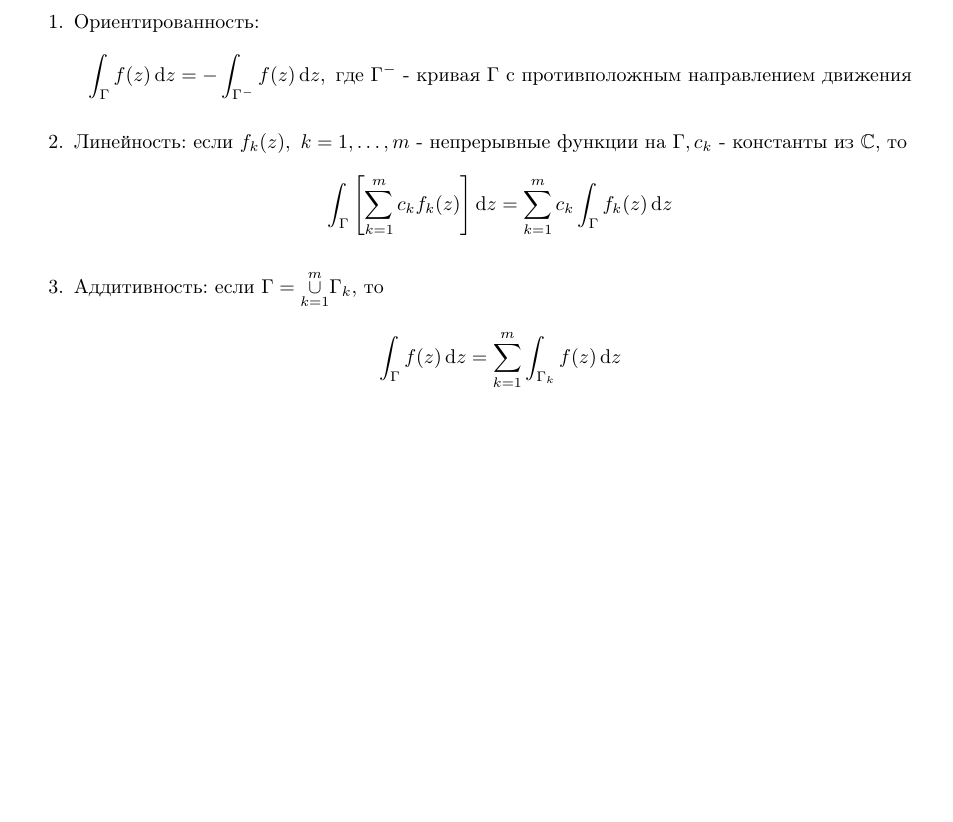
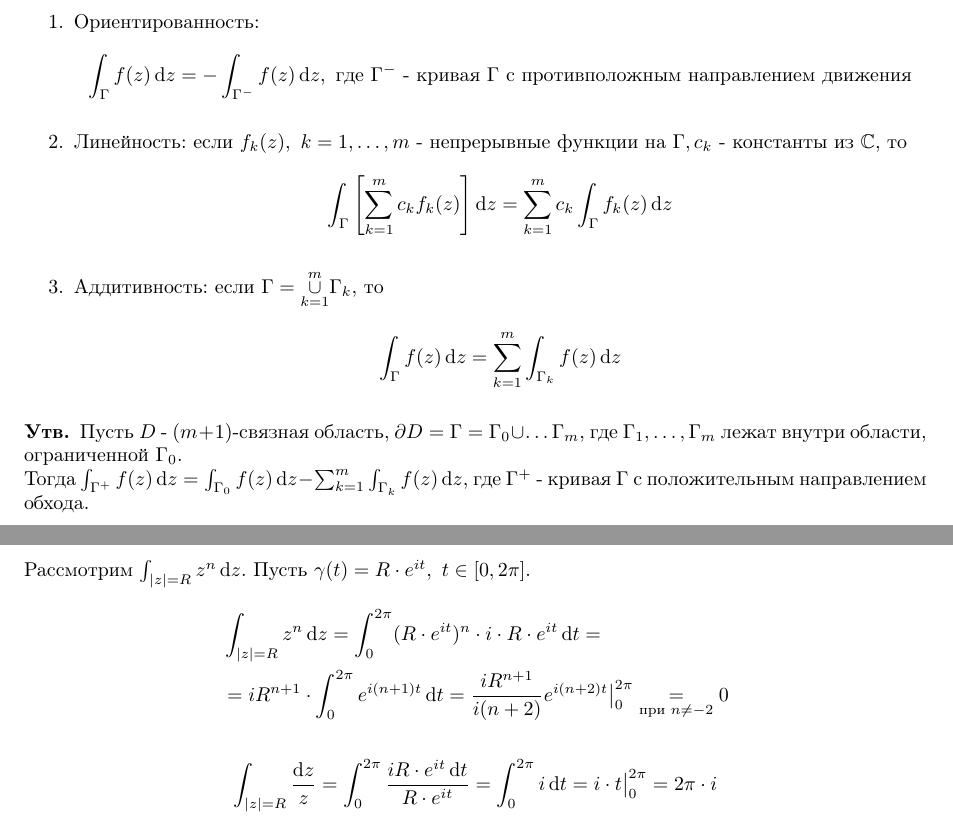
Before and after one commit to Ivan-Timoshenko/NSU-3Semester-TFCV, a LaTeX document (main.tex, which reads Lect6.tex): part of page 22 of 22 before the commit and two parts of pages 22 and 23 of 23 after it, the two joined at a grey line, cut so that both start at the same text, the shorter picture padded with empty space. Compiled offline with pdfLaTeX.

Commit message:
Lectures on 3.12

```diff
--- a/Lect6.tex
+++ b/Lect6.tex
@@ -26,3 +26,16 @@ $S = \sum_{k=0}^{n}f(\zeta_k)\Delta z_k$ - интегральная сумма.
     \item Аддитивность: если $\Gamma = \underset{k=1}{\overset{m}{\cup}} \Gamma_k$, то
     \[\int_{\Gamma} f(z) \diff z = \sum_{k=1}^{m} \int_{\Gamma_k} f(z) \diff z\]
 \end{enumerate}
+
+\begin{statement*}
+    Пусть $D$ - $(m+1)$-связная область, $\partial D = \Gamma = \Gamma_0 \cup \hdots \Gamma_m$, где $\Gamma_1, \hdots, \Gamma_m$ лежат внутри области, ограниченной $\Gamma_0$.\\
+    Тогда $\int_{\Gamma^+} f(z)\diff z = \int_{\Gamma_0} f(z)\diff z - \sum_{k=1}^{m} \int_{\Gamma_k} f(z)\diff z$, где $\Gamma^+$ - кривая $\Gamma$ с положительным направлением обхода.
+\end{statement*}
+
+    Рассмотрим $\int_{\left| z \right| = R} z^n \diff z$. Пусть $\gamma(t) = R\cdot e^{it}, \ t\in [0, 2\pi]$.
+    \begin{align*}
+        & \int_{\left| z \right| = R} z^n \diff z = \int_{0}^{2\pi} (R\cdot e^{it})^n \cdot i\cdot R \cdot e^{it} \diff t = \\
+        & = iR^{n+1}\cdot \int_{0}^{2\pi}e^{i(n+1)t}\diff t = \frac{iR^{n+1}}{i(n+2)}e^{i(n+2)t}\big|_{0}^{2\pi} \underset{\text{при } n \neq -2 }{=} 0
+    \end{align*}
+
+\[\int_{\left| z \right| = R} \frac{\diff z}{z} = \int_{0}^{2\pi} \frac{iR\cdot e^{it} \diff t}{R\cdot e^{it}} = \int_{0}^{2\pi} i \diff t = i\cdot t \big|_{0}^{2\pi} = 2\pi\cdot i\]
```
Also changed, not shown: main.pdf.
